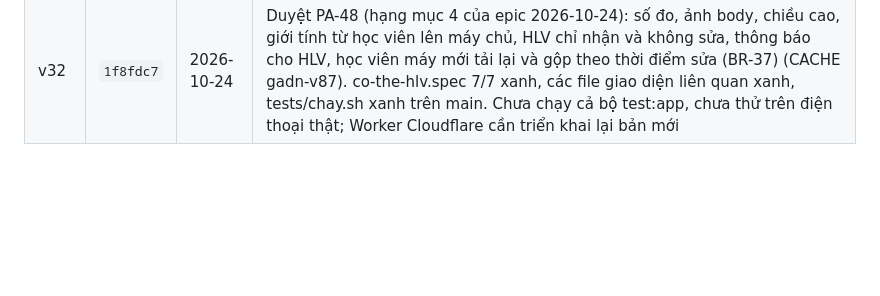
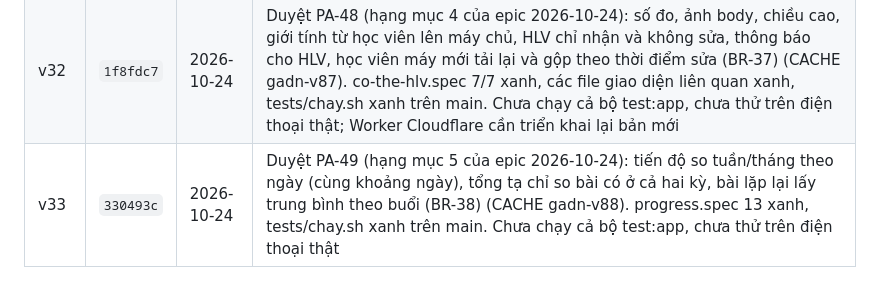
Before and after one commit to hoangtourguide0507-create/giao-an-dia-nguc, a Markdown page: docs/adr/0001-bo-nhanh-moc.md, the part around the change. GitHub-like rendering; blank space fills up the shorter version.

Commit message:
Mốc v33: Duyệt PA-49 vào bảng ADR 0001, epic ghi đã duyệt
Co-Authored-By: Claude Sonnet 5.5 <noreply@anthropic.com>

```diff
--- a/docs/adr/0001-bo-nhanh-moc.md
+++ b/docs/adr/0001-bo-nhanh-moc.md
@@ -56,3 +56,4 @@ Mỗi lần chủ repo duyệt một PA, mốc được lưu bằng một nhánh
 | v30 | `d02e873` | 2026-10-24 | Duyệt PA-46 (hạng mục 2 của epic 2026-10-24): HLV xem lịch sử học viên đúng bài và đúng ngày giáo án, không ghi lịch sử (BR-33); học viên thấy giáo án HLV vừa chỉnh (CACHE gadn-v84). lichsu-hlv.spec 5/5 xanh; các bộ liên quan xanh (session chập chờn khi chạy song song). Chưa chạy toàn bộ Playwright |
 | v31 | `0e51780` | 2026-10-24 | Duyệt PA-47 (hạng mục 3 của epic 2026-10-24): hướng dữ liệu giáo án HLV→HV và lịch sử HV→HLV (BR-35): HLV bấm Tập thì về hồ sơ HLV, học viên không sửa giáo án, giáo án HLV thay hẳn (bỏ xung đột), gỡ plan@hv, tạo giáo án từ lịch sử; tự chỉnh set sau mỗi set (BR-36) (CACHE gadn-v86). npm run test:app 235 đạt, tests/chay.sh xanh. Chưa thử trên điện thoại thật |
 | v32 | `1f8fdc7` | 2026-10-24 | Duyệt PA-48 (hạng mục 4 của epic 2026-10-24): số đo, ảnh body, chiều cao, giới tính từ học viên lên máy chủ, HLV chỉ nhận và không sửa, thông báo cho HLV, học viên máy mới tải lại và gộp theo thời điểm sửa (BR-37) (CACHE gadn-v87). co-the-hlv.spec 7/7 xanh, các file giao diện liên quan xanh, tests/chay.sh xanh trên main. Chưa chạy cả bộ test:app, chưa thử trên điện thoại thật; Worker Cloudflare cần triển khai lại bản mới |
+| v33 | `330493c` | 2026-10-24 | Duyệt PA-49 (hạng mục 5 của epic 2026-10-24): tiến độ so tuần/tháng theo ngày (cùng khoảng ngày), tổng tạ chỉ so bài có ở cả hai kỳ, bài lặp lại lấy trung bình theo buổi (BR-38) (CACHE gadn-v88). progress.spec 13 xanh, tests/chay.sh xanh trên main. Chưa chạy cả bộ test:app, chưa thử trên điện thoại thật |
```
Also changed, not shown: docs/epics/2026-10-24.md (+1 -1 lines).
